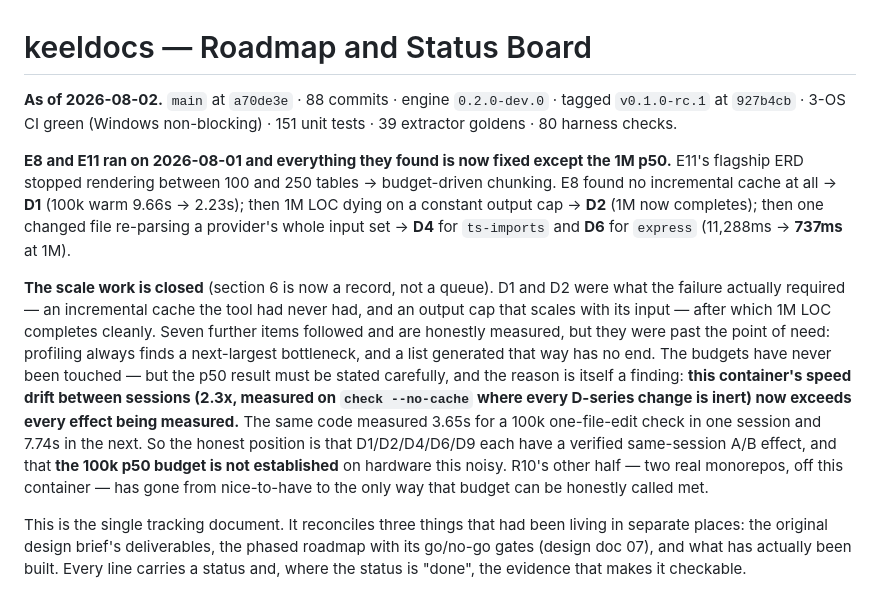
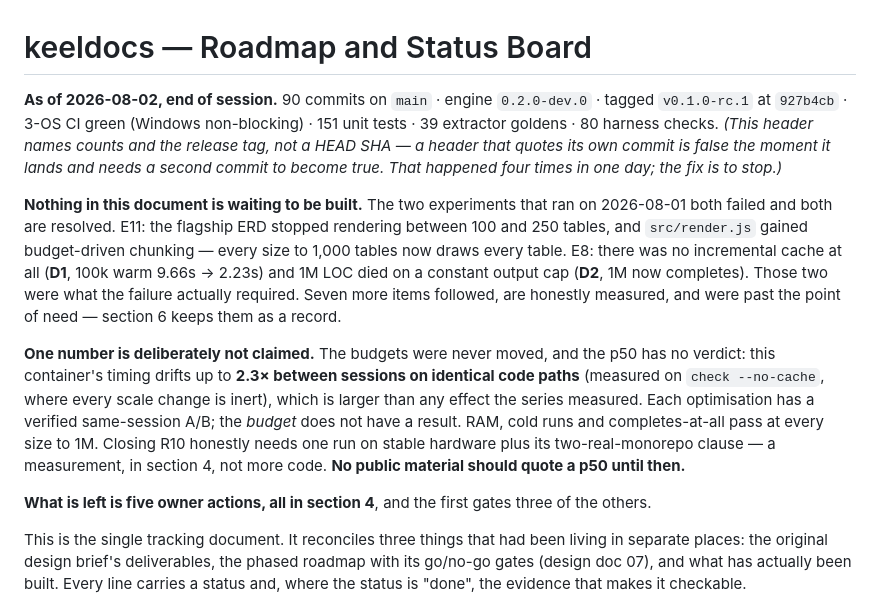
Before and after one commit to SherifMoShalaby/keeldocs, a Markdown page: ROADMAP.md, the part around the change. Rendered like a GitHub page.

Commit message:
docs: roadmap header states the closed position, and stops chasing its own SHA
The header quoted `main` at a SHA, so every header update needed a second
commit to make the first one true - four times in one day. It now names
the commit count and the release tag instead, and says why.

Content: nothing in the document is waiting to be built; E8 and E11 both
failed and are both resolved; the p50 is deliberately not claimed and no
public material should quote one until a run on stable hardware; what is
left is five owner actions in section 4.

Co-Authored-By: Claude Opus 5 <noreply@anthropic.com>
Claude-Session: https://claude.ai/code/session_0184F6m5ExfWsvYRYfvPh8na

```diff
--- a/ROADMAP.md
+++ b/ROADMAP.md
@@ -1,32 +1,33 @@
 # keeldocs — Roadmap and Status Board
 
-**As of 2026-08-02.** `main` at `a70de3e` · 88 commits · engine `0.2.0-dev.0` ·
-tagged `v0.1.0-rc.1` at `927b4cb` · 3-OS CI green (Windows non-blocking) ·
-151 unit tests · 39 extractor goldens · 80 harness checks.
+**As of 2026-08-02, end of session.** 90 commits on `main` · engine
+`0.2.0-dev.0` · tagged `v0.1.0-rc.1` at `927b4cb` · 3-OS CI green (Windows
+non-blocking) · 151 unit tests · 39 extractor goldens · 80 harness checks.
+*(This header names counts and the release tag, not a HEAD SHA — a header that
+quotes its own commit is false the moment it lands and needs a second commit to
+become true. That happened four times in one day; the fix is to stop.)*
 
-**E8 and E11 ran on 2026-08-01 and everything they found is now fixed except
-the 1M p50.** E11's flagship ERD stopped rendering between 100 and 250 tables →
-budget-driven chunking. E8 found no incremental cache at all → **D1** (100k warm
-9.66s → 2.23s); then 1M LOC dying on a constant output cap → **D2** (1M now
-completes); then one changed file re-parsing a provider's whole input set →
-**D4** for `ts-imports` and **D6** for `express` (11,288ms → **737ms** at 1M).
+**Nothing in this document is waiting to be built.** The two experiments that
+ran on 2026-08-01 both failed and both are resolved. E11: the flagship ERD
+stopped rendering between 100 and 250 tables, and `src/render.js` gained
+budget-driven chunking — every size to 1,000 tables now draws every table. E8:
+there was no incremental cache at all (**D1**, 100k warm 9.66s → 2.23s) and 1M
+LOC died on a constant output cap (**D2**, 1M now completes). Those two were
+what the failure actually required. Seven more items followed, are honestly
+measured, and were past the point of need — section 6 keeps them as a record.
 
-**The scale work is closed** (section 6 is now a record, not a queue). D1 and
-D2 were what the failure actually required — an incremental cache the tool had
-never had, and an output cap that scales with its input — after which 1M LOC
-completes cleanly. Seven further items followed and are honestly measured, but
-they were past the point of need: profiling always finds a next-largest
-bottleneck, and a list generated that way has no end.
-The budgets have never been touched — but the p50 result must be stated
-carefully, and the reason is itself a finding: **this container's speed drift
-between sessions (2.3x, measured on `check --no-cache` where every D-series
-change is inert) now exceeds every effect being measured.** The same code
-measured 3.65s for a 100k one-file-edit check in one session and 7.74s in the
-next. So the honest position is that D1/D2/D4/D6/D9 each have a verified
-same-session A/B effect, and that **the 100k p50 budget is not established** on
-hardware this noisy. R10's other half — two real monorepos, off this container —
-has gone from nice-to-have to the only way that budget can be honestly called
-met.
+**One number is deliberately not claimed.** The budgets were never moved, and
+the p50 has no verdict: this container's timing drifts up to **2.3× between
+sessions on identical code paths** (measured on `check --no-cache`, where every
+scale change is inert), which is larger than any effect the series measured.
+Each optimisation has a verified same-session A/B; the *budget* does not have a
+result. RAM, cold runs and completes-at-all pass at every size to 1M. Closing
+R10 honestly needs one run on stable hardware plus its two-real-monorepo clause
+— a measurement, in section 4, not more code. **No public material should quote
+a p50 until then.**
+
+**What is left is five owner actions, all in section 4**, and the first gates
+three of the others.
 
 This is the single tracking document. It reconciles three things that had been
 living in separate places: the original design brief's deliverables, the phased
```
